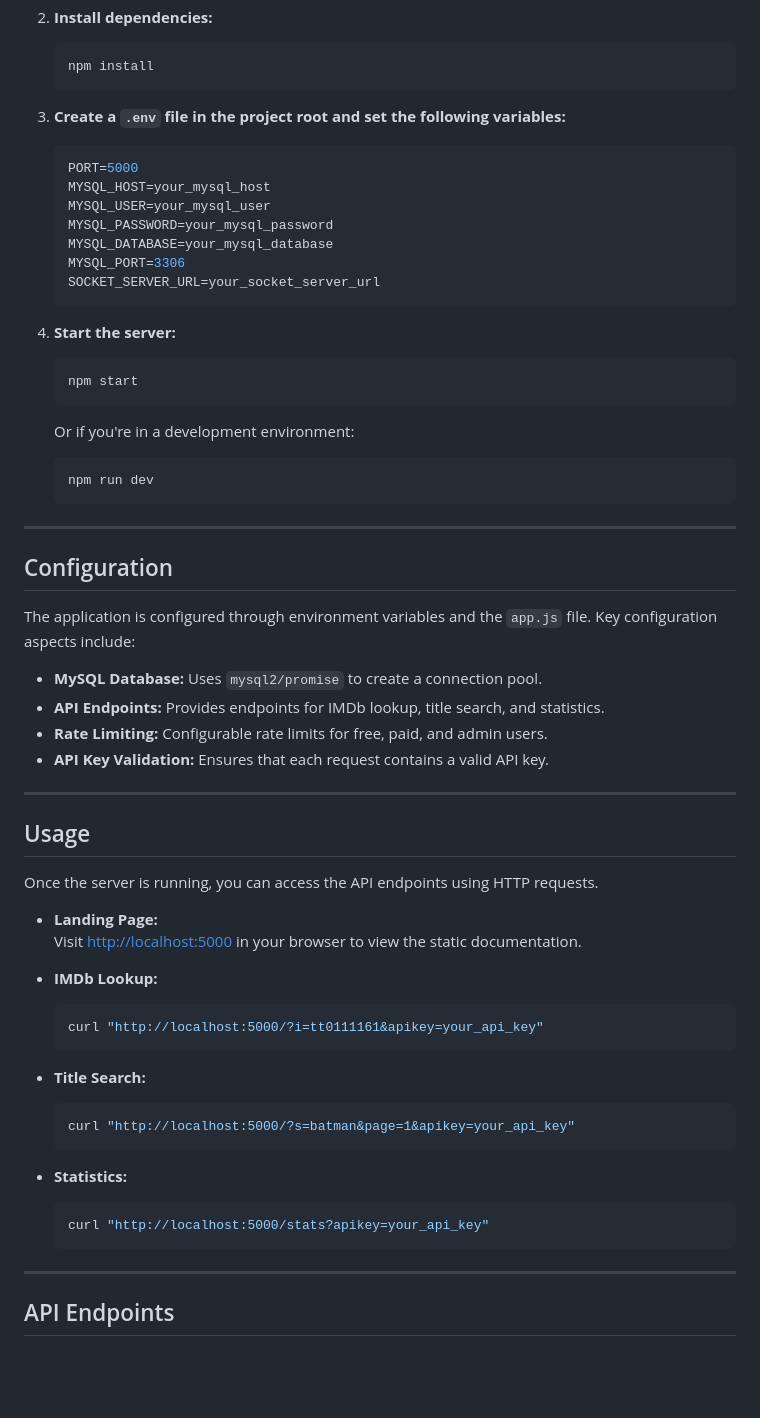
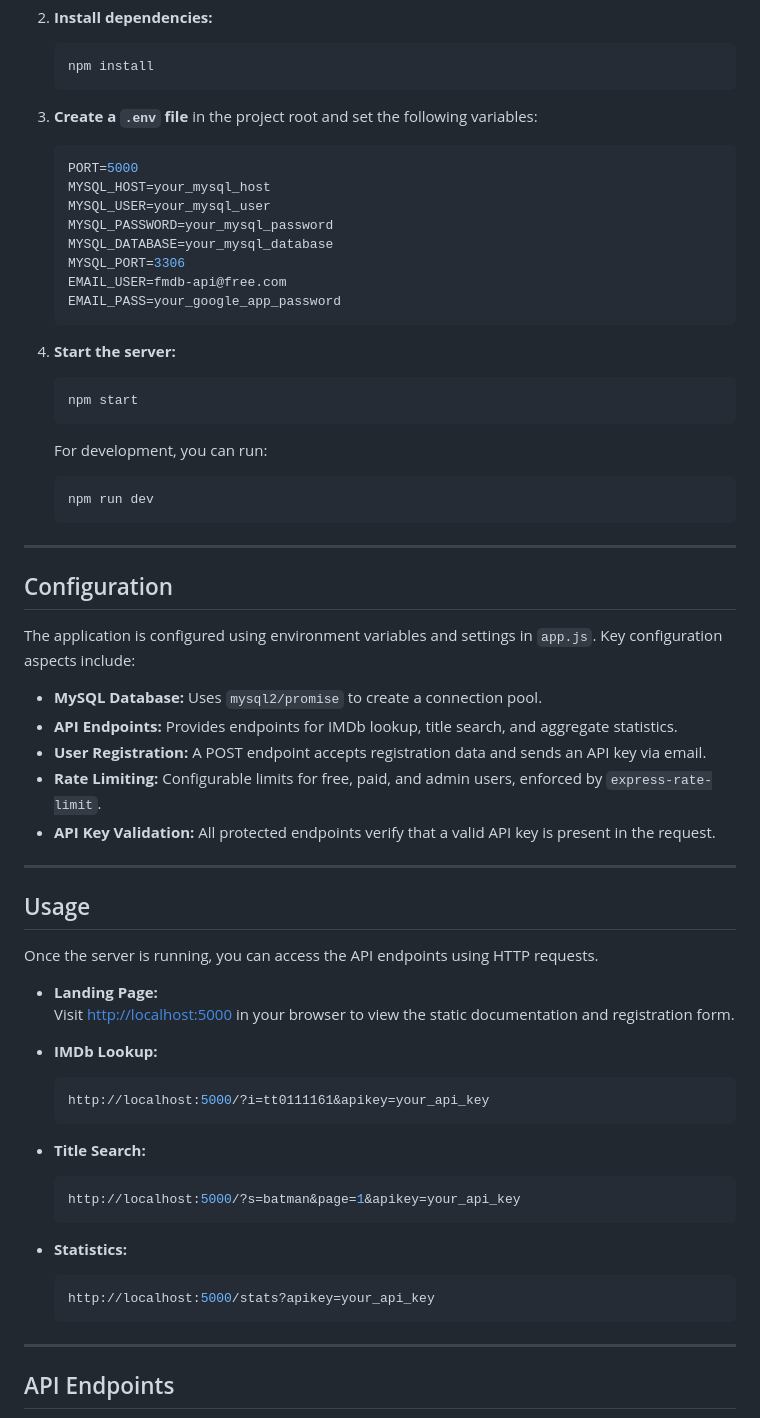
Before and after one commit to TanmoyTheBoT/fmdb-api, a Markdown page: README.md, the part around one of its changes. Drawn GitHub-style; blank space fills up the shorter version.

Commit message:
chore: update readme

````diff
--- a/README.md
+++ b/README.md
@@ -59,7 +62,7 @@ A Node.js API for retrieving movie data from an !MDb-based MySQL database. The A
    npm install
    ```
 
-3. **Create a `.env` file in the project root and set the following variables:**
+3. **Create a `.env` file** in the project root and set the following variables:
 
    ```env
    PORT=5000
@@ -68,7 +71,8 @@ A Node.js API for retrieving movie data from an !MDb-based MySQL database. The A
    MYSQL_PASSWORD=your_mysql_password
    MYSQL_DATABASE=your_mysql_database
    MYSQL_PORT=3306
-   SOCKET_SERVER_URL=your_socket_server_url
+   EMAIL_USER=fmdb-api@free.com
+   EMAIL_PASS=your_google_app_password
    ```
 
 4. **Start the server:**
@@ -77,7 +81,7 @@ A Node.js API for retrieving movie data from an !MDb-based MySQL database. The A
    npm start
    ```
 
-   Or if you're in a development environment:
+   For development, you can run:
 
    ```bash
    npm run dev
@@ -87,12 +91,13 @@ A Node.js API for retrieving movie data from an !MDb-based MySQL database. The A
 
 ## Configuration
 
-The application is configured through environment variables and the `app.js` file. Key configuration aspects include:
+The application is configured using environment variables and settings in `app.js`. Key configuration aspects include:
 
 - **MySQL Database:** Uses `mysql2/promise` to create a connection pool.
-- **API Endpoints:** Provides endpoints for IMDb lookup, title search, and statistics.
-- **Rate Limiting:** Configurable rate limits for free, paid, and admin users.
-- **API Key Validation:** Ensures that each request contains a valid API key.
+- **API Endpoints:** Provides endpoints for IMDb lookup, title search, and aggregate statistics.
+- **User Registration:** A POST endpoint accepts registration data and sends an API key via email.
+- **Rate Limiting:** Configurable limits for free, paid, and admin users, enforced by `express-rate-limit`.
+- **API Key Validation:** All protected endpoints verify that a valid API key is present in the request.
 
 ---
 
@@ -101,21 +106,21 @@ The application is configured through environment variables and the `app.js` fil
 Once the server is running, you can access the API endpoints using HTTP requests.
 
 - **Landing Page:**
-  Visit [http://localhost:5000](http://localhost:5000) in your browser to view the static documentation.
+  Visit [http://localhost:5000](http://localhost:5000) in your browser to view the static documentation and registration form.
 
 - **IMDb Lookup:**
   ```bash
-  curl "http://localhost:5000/?i=tt0111161&apikey=your_api_key"
+  http://localhost:5000/?i=tt0111161&apikey=your_api_key
   ```
 
 - **Title Search:**
   ```bash
-  curl "http://localhost:5000/?s=batman&page=1&apikey=your_api_key"
+  http://localhost:5000/?s=batman&page=1&apikey=your_api_key
   ```
 
 - **Statistics:**
   ```bash
-  curl "http://localhost:5000/stats?apikey=your_api_key"
+  http://localhost:5000/stats?apikey=your_api_key
   ```
 
 ---
````
Also changed, not shown: other parts of README.md (+40 -19 lines).
